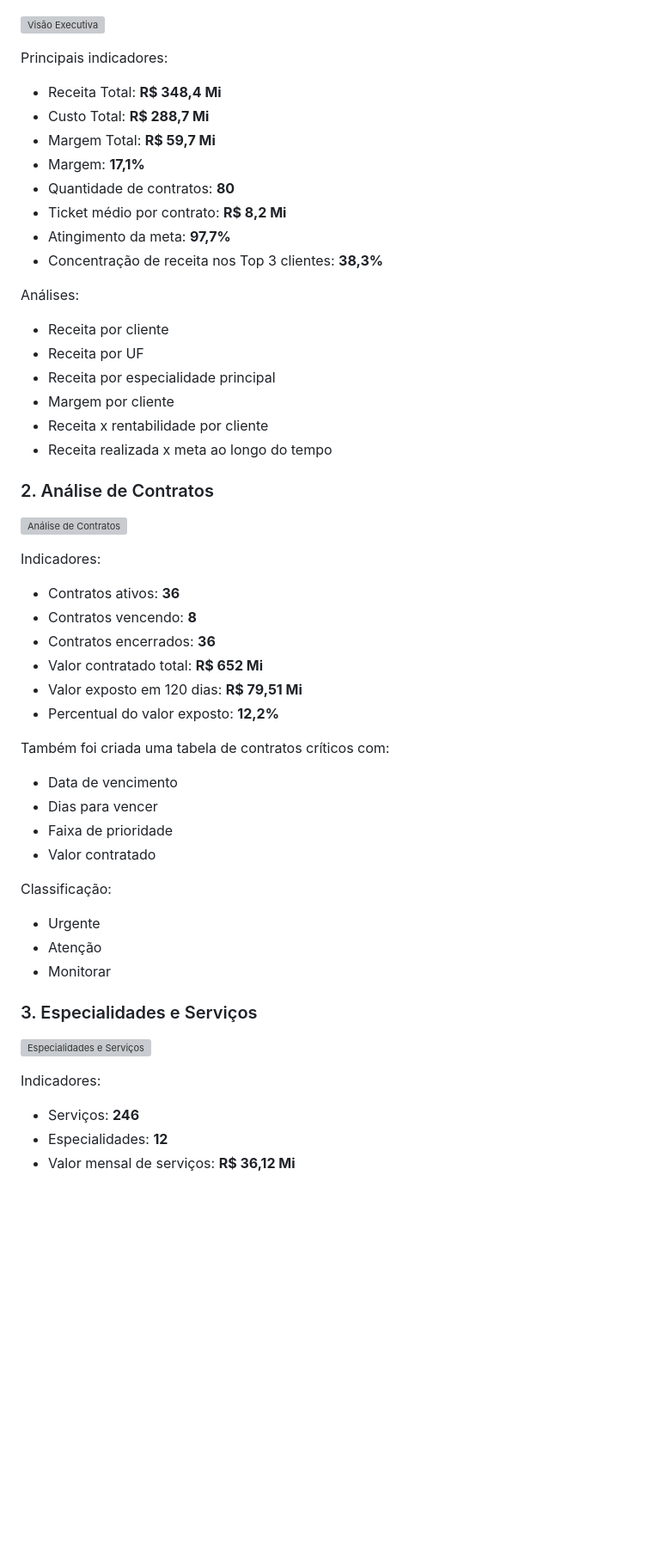
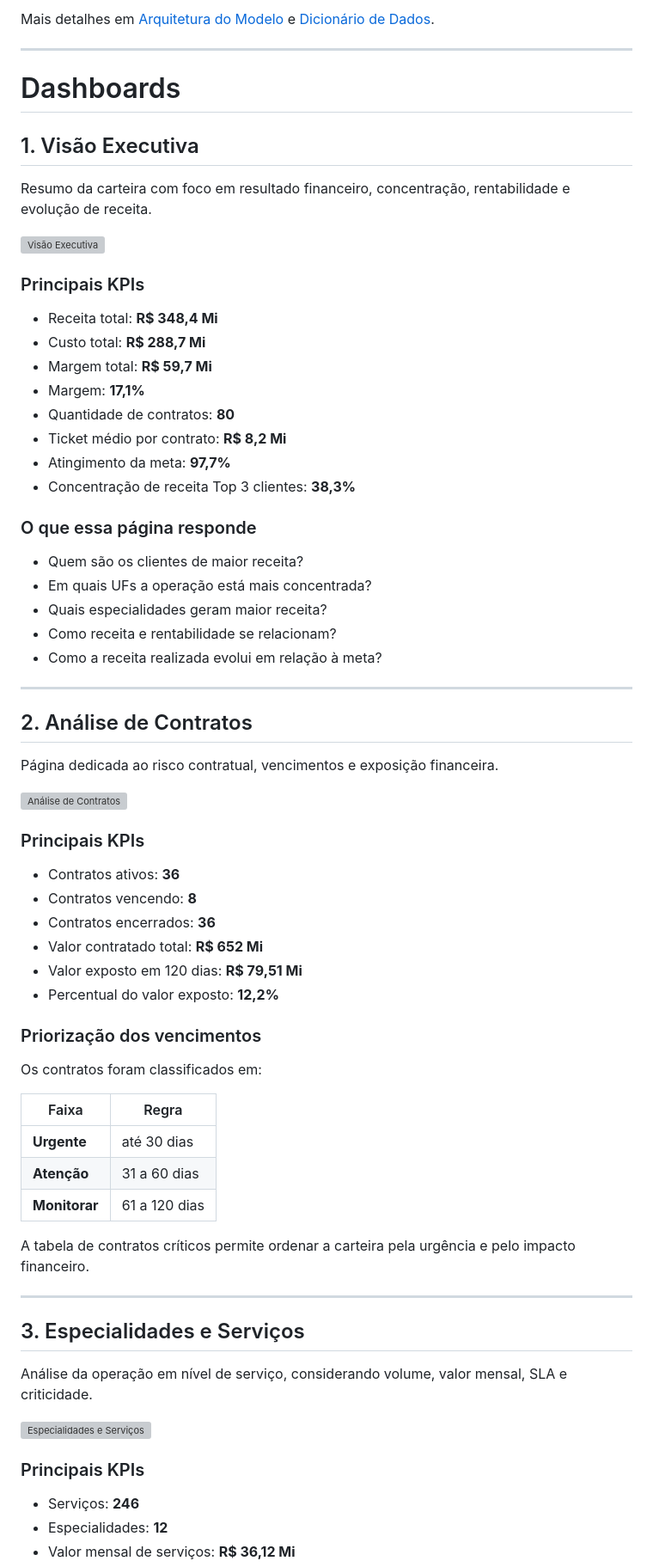
Before and after one commit to gyovannaflores4-max/projeto-analise-contratos-performance, a Markdown page: README.md, the part around one of its changes. Shown at 86% size. Drawn GitHub-style; blank space fills up the shorter version; grey boxes are pictures that could not be loaded.

```diff
--- a/README.md
+++ b/README.md
@@ -123,30 +150,43 @@ Principais relacionamentos:
+Mais detalhes em [Arquitetura do Modelo](documentacao/arquitetura_modelo.md) e [Dicionário de Dados](documentacao/dicionario_dados.md).
+
+---
+
+# Dashboards
+
+## 1. Visão Executiva
+
+Resumo da carteira com foco em resultado financeiro, concentração, rentabilidade e evolução de receita.
 
 ![Visão Executiva](imagens/visao_executiva.png)
 
-Principais indicadores:
+### Principais KPIs
 
-- Receita Total: **R$ 348,4 Mi**
-- Custo Total: **R$ 288,7 Mi**
-- Margem Total: **R$ 59,7 Mi**
+- Receita total: **R$ 348,4 Mi**
+- Custo total: **R$ 288,7 Mi**
+- Margem total: **R$ 59,7 Mi**
 - Margem: **17,1%**
 - Quantidade de contratos: **80**
 - Ticket médio por contrato: **R$ 8,2 Mi**
 - Atingimento da meta: **97,7%**
-- Concentração de receita nos Top 3 clientes: **38,3%**
+- Concentração de receita Top 3 clientes: **38,3%**
 
-Análises:
-- Receita por cliente
-- Receita por UF
-- Receita por especialidade principal
-- Margem por cliente
-- Receita x rentabilidade por cliente
-- Receita realizada x meta ao longo do tempo
+### O que essa página responde
 
-### 2. Análise de Contratos
+- Quem são os clientes de maior receita?
+- Em quais UFs a operação está mais concentrada?
+- Quais especialidades geram maior receita?
+- Como receita e rentabilidade se relacionam?
+- Como a receita realizada evolui em relação à meta?
+
+---
+
+## 2. Análise de Contratos
+
+Página dedicada ao risco contratual, vencimentos e exposição financeira.
 
 ![Análise de Contratos](imagens/an%C3%A1lise%20de%20contratos.png)
 
-Indicadores:
+### Principais KPIs
 
 - Contratos ativos: **36**
 - Contratos vencendo: **8**
@@ -155,22 +195,27 @@ Indicadores:
 - Valor exposto em 120 dias: **R$ 79,51 Mi**
 - Percentual do valor exposto: **12,2%**
 
-Também foi criada uma tabela de contratos críticos com:
-- Data de vencimento
-- Dias para vencer
-- Faixa de prioridade
-- Valor contratado
+### Priorização dos vencimentos
 
-Classificação:
-- Urgente
-- Atenção
-- Monitorar
+Os contratos foram classificados em:
 
-### 3. Especialidades e Serviços
+| Faixa | Regra |
+|---|---|
+| **Urgente** | até 30 dias |
+| **Atenção** | 31 a 60 dias |
+| **Monitorar** | 61 a 120 dias |
+
+A tabela de contratos críticos permite ordenar a carteira pela urgência e pelo impacto financeiro.
+
+---
+
+## 3. Especialidades e Serviços
+
+Análise da operação em nível de serviço, considerando volume, valor mensal, SLA e criticidade.
 
 ![Especialidades e Serviços](imagens/especialidades%20e%20servi%C3%A7os.png)
 
-Indicadores:
+### Principais KPIs
 
 - Serviços: **246**
 - Especialidades: **12**
```
Also changed, not shown: other parts of README.md (+267 -145 lines).
